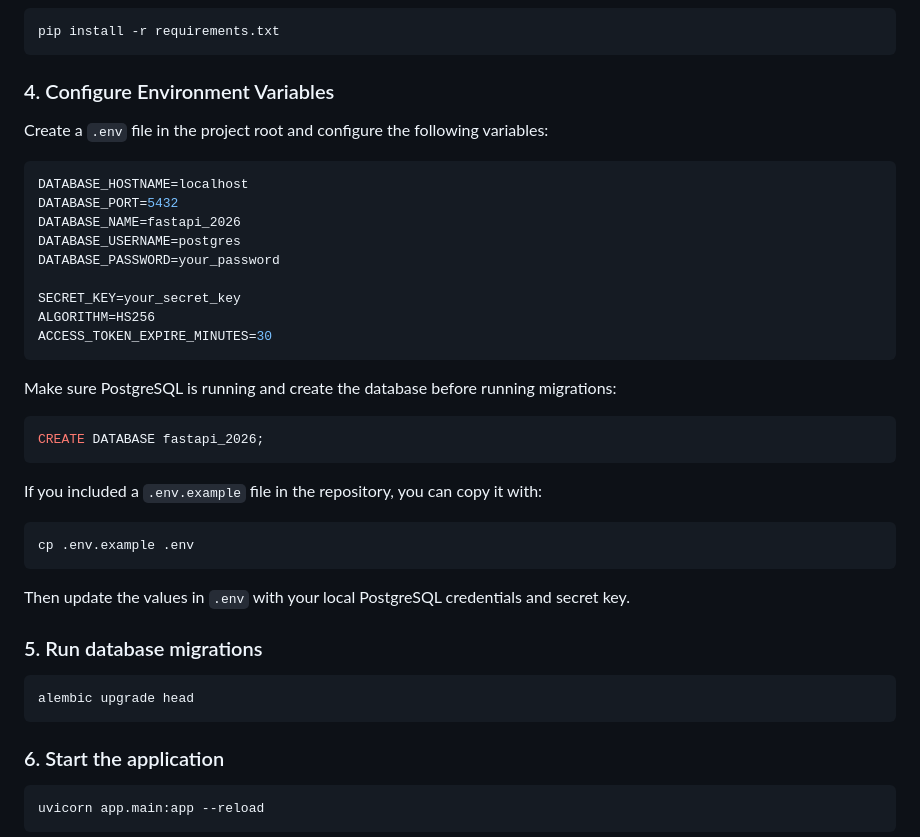
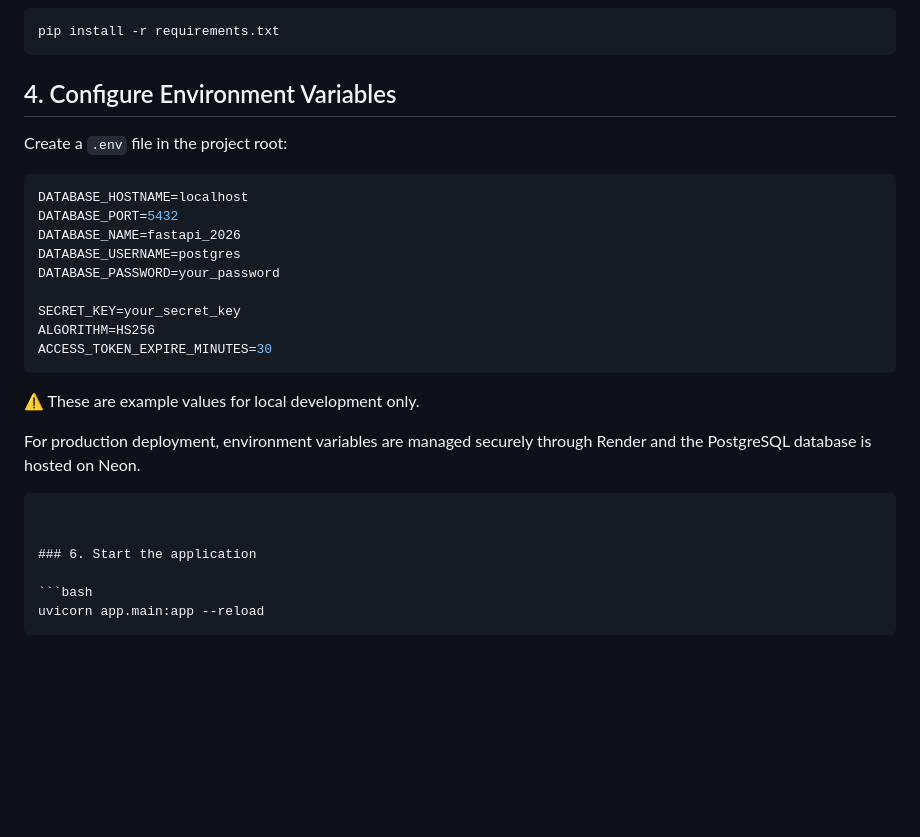
Before and after one commit to VladM-Sashev/FastAPI_Social_API, a Markdown page: README.md, the part around the change. Rendered like a GitHub page; blank space fills up the shorter version.

````diff
--- a/README.md
+++ b/README.md
@@ -136,9 +136,9 @@ source venv/bin/activate
 pip install -r requirements.txt
 ```
 
-### 4. Configure Environment Variables
+## 4. Configure Environment Variables
 
-Create a `.env` file in the project root and configure the following variables:
+Create a `.env` file in the project root:
 
 ```env
 DATABASE_HOSTNAME=localhost
@@ -152,26 +152,11 @@ ALGORITHM=HS256
 ACCESS_TOKEN_EXPIRE_MINUTES=30
 ```
 
-Make sure PostgreSQL is running and create the database before running migrations:
+⚠️ These are example values for local development only.
 
-```sql
-CREATE DATABASE fastapi_2026;
+For production deployment, environment variables are managed securely through Render and the PostgreSQL database is hosted on Neon.
 ```
 
-If you included a `.env.example` file in the repository, you can copy it with:
-
-```bash
-cp .env.example .env
-```
-
-Then update the values in `.env` with your local PostgreSQL credentials and secret key.
-
-
-### 5. Run database migrations
-
-```bash
-alembic upgrade head
-```
 
 ### 6. Start the application
 
````
